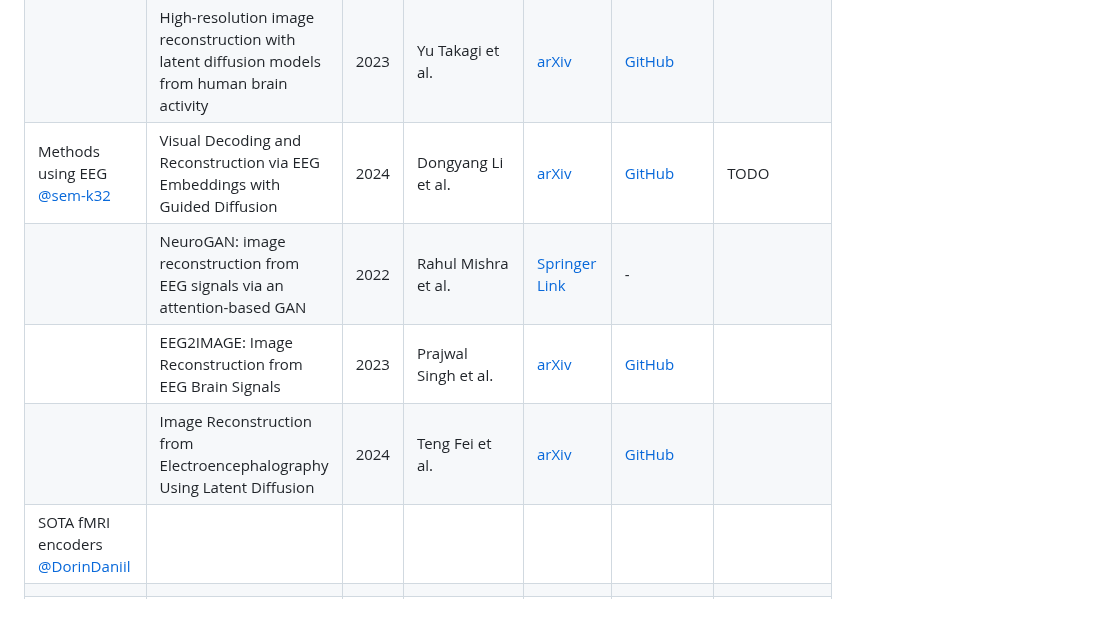
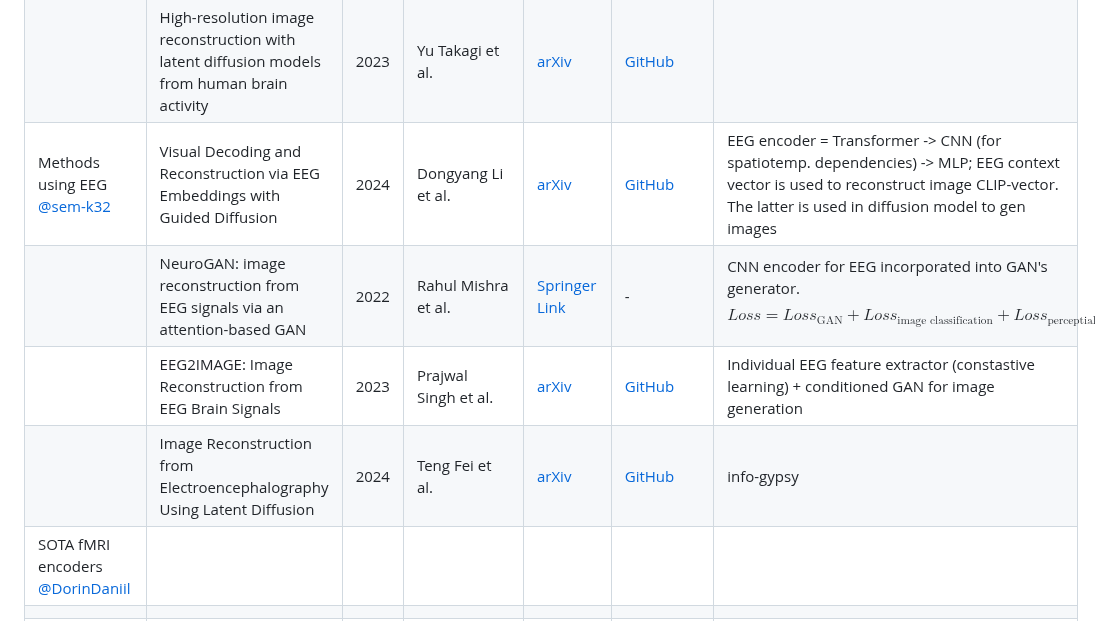
Before and after one commit to intsystems/CreationOfIntelligentSystems_Simultaneous_fMRI-EEG, a Markdown page: linkreview.md, the part around the change. GitHub-like rendering.

Commit message:
studied and commented EEG-based image reconstruction methods

```diff
--- a/linkreview.md
+++ b/linkreview.md
@@ -17,10 +17,10 @@
 |      | fMRI-based Decoding of Visual Information from Human Brain Activity: A Brief Review | 2021 | Shuo Huang et al. | [Springer Link](https://link.springer.com/article/10.1007/s11633-020-1263-y) | - | Analyze architectures |
 |      | Cinematic Mindscapes: High-quality Video Reconstruction from Brain Activity | 2023 | Zijiao Chen et al. | [arXiv](https://arxiv.org/abs/2305.11675) | [GitHub](https://github.com/jqin4749/MindVideo), [Website](https://www.mind-video.com/) | TODO |
 |      | High-resolution image reconstruction with latent diffusion models from human brain activity | 2023 | Yu Takagi et al. | [arXiv](https://arxiv.org/abs/2306.11536) | [GitHub](https://github.com/yu-takagi/StableDiffusionReconstruction) | |
-| Methods using EEG <br> [@sem-k32](https://github.com/sem-k32) | Visual Decoding and Reconstruction via EEG Embeddings with Guided Diffusion | 2024 | Dongyang Li et al. | [arXiv](https://arxiv.org/abs/2403.07721v5) | [GitHub](https://github.com/dongyangli-del/EEG_Image_decode)  | TODO |
-|      | NeuroGAN: image reconstruction from EEG signals via an attention-based GAN | 2022 | Rahul Mishra et al. | [Springer Link](https://link.springer.com/article/10.1007/s00521-022-08178-1) | - |  |
-|      | EEG2IMAGE: Image Reconstruction from EEG Brain Signals | 2023 | Prajwal Singh et al. | [arXiv](https://arxiv.org/abs/2302.10121) | [GitHub](https://github.com/prajwalsingh/EEG2Image) |      |
-|      | Image Reconstruction from Electroencephalography Using Latent Diffusion | 2024 | Teng Fei et al. | [arXiv](https://arxiv.org/abs/2404.01250) | [GitHub](https://github.com/desa-lab/EEG-Image-Reconstruction) |      |
+| Methods using EEG <br> [@sem-k32](https://github.com/sem-k32) | Visual Decoding and Reconstruction via EEG Embeddings with Guided Diffusion | 2024 | Dongyang Li et al. | [arXiv](https://arxiv.org/abs/2403.07721v5) | [GitHub](https://github.com/dongyangli-del/EEG_Image_decode)  | EEG encoder = Transformer -> CNN (for spatiotemp. dependencies) -> MLP; EEG context vector is used to reconstruct image CLIP-vector. The latter is used in diffusion model to gen images |
+|      | NeuroGAN: image reconstruction from EEG signals via an attention-based GAN | 2022 | Rahul Mishra et al. | [Springer Link](https://link.springer.com/article/10.1007/s00521-022-08178-1) | - | CNN encoder for EEG incorporated into GAN's generator. $$ Loss = Loss_{\text{GAN}} + Loss_{\text{image classification}} + Loss_{\text{perceptial loss}} $$ |
+|      | EEG2IMAGE: Image Reconstruction from EEG Brain Signals | 2023 | Prajwal Singh et al. | [arXiv](https://arxiv.org/abs/2302.10121) | [GitHub](https://github.com/prajwalsingh/EEG2Image) | Individual EEG feature extractor (constastive learning) + conditioned GAN for image generation |
+|      | Image Reconstruction from Electroencephalography Using Latent Diffusion | 2024 | Teng Fei et al. | [arXiv](https://arxiv.org/abs/2404.01250) | [GitHub](https://github.com/desa-lab/EEG-Image-Reconstruction) |   info-gypsy   |
 | SOTA fMRI encoders <br> [@DorinDaniil](https://github.com/DorinDaniil) |     |     |     |     |     |     |
 |      |      |      |      |      |      |      |
 | SOTA EEG encoders <br> [@sem-k32](https://github.com/sem-k32) |     |     |     |     |     |     |
```
